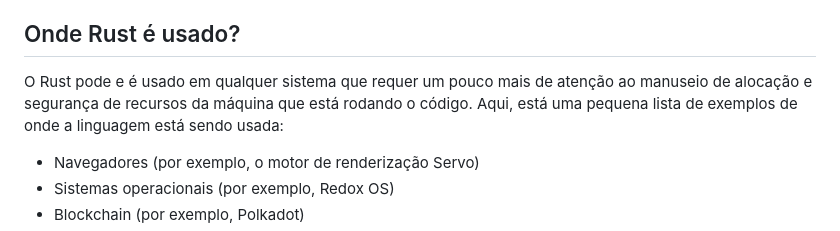
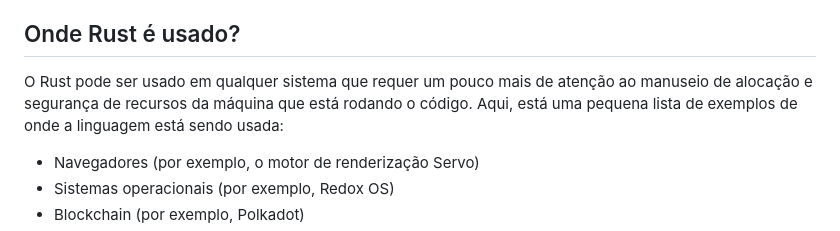
Before and after one commit to Kremilly/MyBlog, a Markdown page: contents/blog/porque usar rust.md, the part around the change. Rendered like a GitHub page.

```diff
--- a/contents/blog/porque usar rust.md
+++ b/contents/blog/porque usar rust.md
@@ -25,7 +25,7 @@ Assimo como todas as linguagens de programação, Rust tem diversos pontos-forte
 
 ## Onde Rust é usado?
 
-O Rust pode e é usado em qualquer sistema que requer um pouco mais de atenção ao manuseio de alocação e segurança de recursos da máquina que está rodando o código. Aqui, está uma pequena lista de exemplos de onde a linguagem está sendo usada:
+O Rust pode ser usado em qualquer sistema que requer um pouco mais de atenção ao manuseio de alocação e segurança de recursos da máquina que está rodando o código. Aqui, está uma pequena lista de exemplos de onde a linguagem está sendo usada:
 
 * Navegadores (por exemplo, o motor de renderização Servo)
 * Sistemas operacionais (por exemplo, Redox OS)
```
